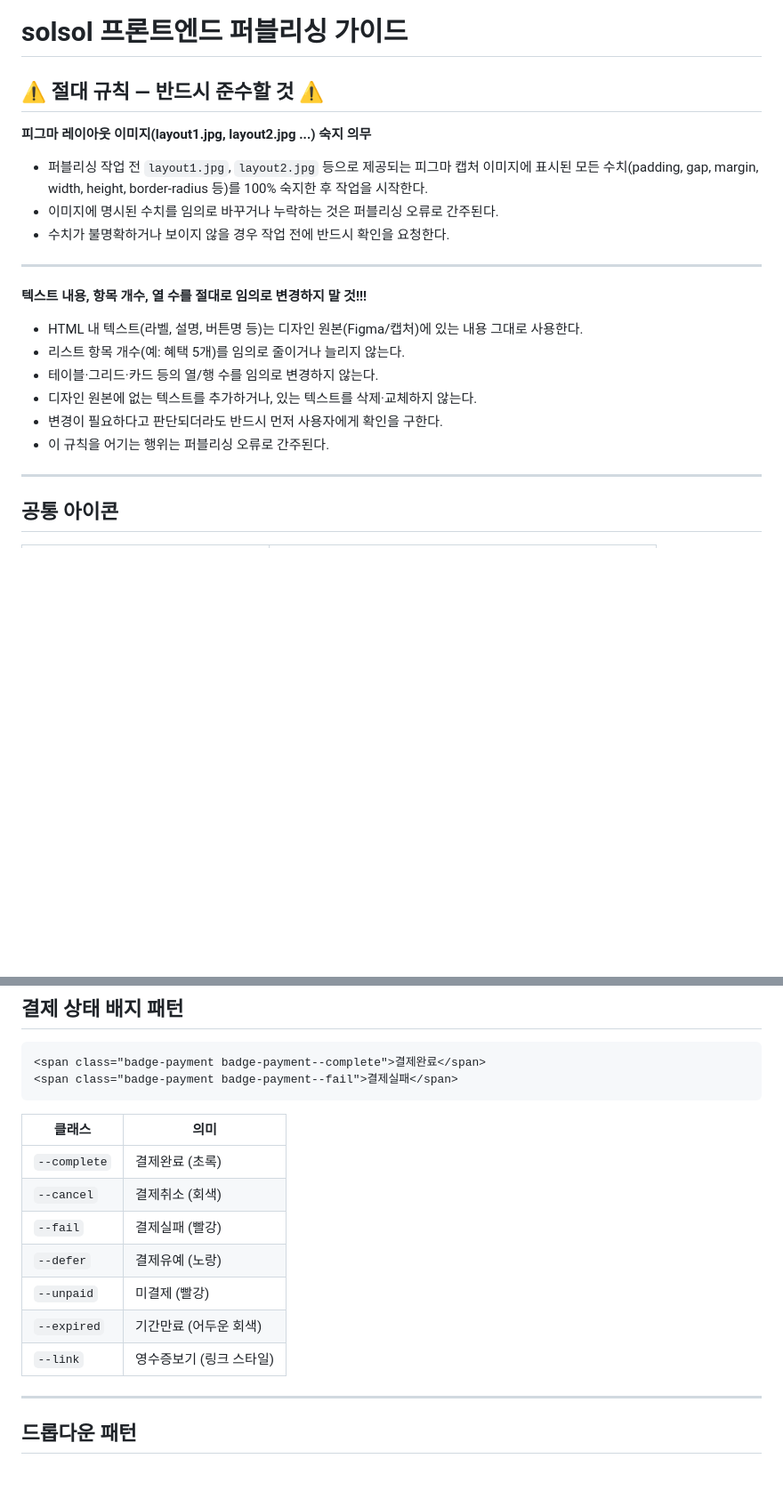
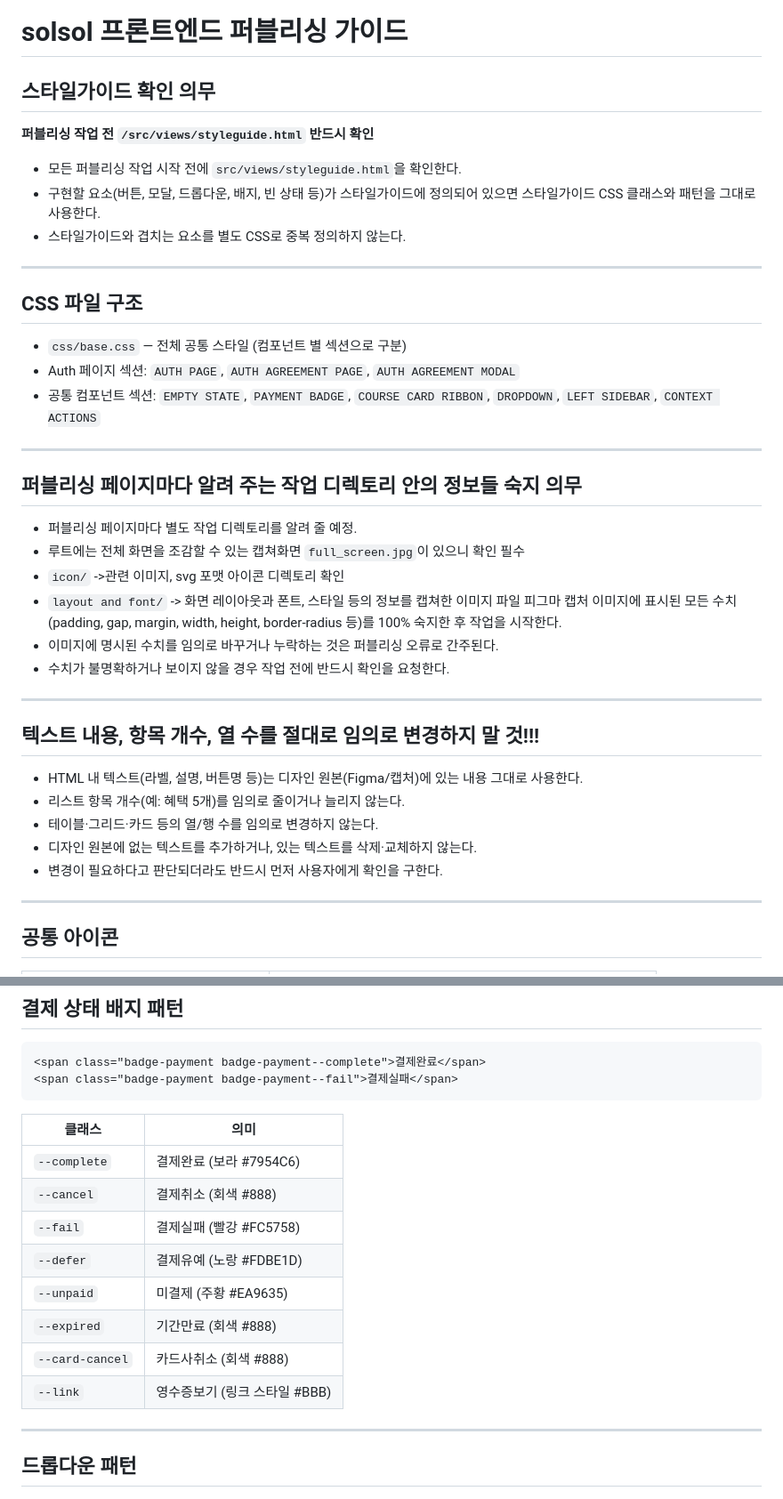
Before and after one commit to jerrysese/solsol, a Markdown page: CLAUDE.md, 2 parts joined by grey strips. Shown at 89% size. GitHub-like rendering; blank space fills up the shorter version.

Commit message:
docs: CLAUDE.md 진행상황 반영 수정
- 빈 절대규칙 헤더 제거 (내용 각 섹션으로 분리됨)
- 결제 상태 배지 색상 설명 현행 CSS 기준으로 정정
  (complete: 초록→보라, unpaid: 빨강→주황, expired: 어두운회색→회색)
- badge-payment--card-cancel(카드사취소) 항목 추가

Co-Authored-By: Claude Sonnet 4.6 <noreply@anthropic.com>

```diff
--- a/CLAUDE.md
+++ b/CLAUDE.md
@@ -1,23 +1,40 @@
 # solsol 프론트엔드 퍼블리싱 가이드
 
-## ⚠️ 절대 규칙 — 반드시 준수할 것 ⚠️
+## 스타일가이드 확인 의무
 
-**피그마 레이아웃 이미지(layout1.jpg, layout2.jpg ...) 숙지 의무**
+**퍼블리싱 작업 전 `/src/views/styleguide.html` 반드시 확인**
 
-- 퍼블리싱 작업 전 `layout1.jpg`, `layout2.jpg` 등으로 제공되는 피그마 캡처 이미지에 표시된 모든 수치(padding, gap, margin, width, height, border-radius 등)를 100% 숙지한 후 작업을 시작한다.
+- 모든 퍼블리싱 작업 시작 전에 `src/views/styleguide.html`을 확인한다.
+- 구현할 요소(버튼, 모달, 드롭다운, 배지, 빈 상태 등)가 스타일가이드에 정의되어 있으면 스타일가이드 CSS 클래스와 패턴을 그대로 사용한다.
+- 스타일가이드와 겹치는 요소를 별도 CSS로 중복 정의하지 않는다.
+
+---
+
+## CSS 파일 구조
+- `css/base.css` — 전체 공통 스타일 (컴포넌트 별 섹션으로 구분)
+- Auth 페이지 섹션: `AUTH PAGE`, `AUTH AGREEMENT PAGE`, `AUTH AGREEMENT MODAL`
+- 공통 컴포넌트 섹션: `EMPTY STATE`, `PAYMENT BADGE`, `COURSE CARD RIBBON`, `DROPDOWN`, `LEFT SIDEBAR`, `CONTEXT ACTIONS`
+
+---
+
+## 퍼블리싱 페이지마다 알려 주는 작업 디렉토리 안의 정보들 숙지 의무
+- 퍼블리싱 페이지마다 별도 작업 디렉토리를 알려 줄 예정.
+- 루트에는 전체 화면을 조감할 수 있는 캡쳐화면 `full_screen.jpg`이 있으니 확인 필수
+- `icon/` ->관련 이미지, svg 포맷 아이콘 디렉토리 확인
+- `layout and font/` -> 화면 레이아웃과 폰트, 스타일 등의 정보를 캡쳐한 이미지 파일
+  피그마 캡처 이미지에 표시된 모든 수치(padding, gap, margin, width, height, border-radius 등)를 100% 숙지한 후 작업을 시작한다.
 - 이미지에 명시된 수치를 임의로 바꾸거나 누락하는 것은 퍼블리싱 오류로 간주된다.
 - 수치가 불명확하거나 보이지 않을 경우 작업 전에 반드시 확인을 요청한다.
 
 ---
 
-**텍스트 내용, 항목 개수, 열 수를 절대로 임의로 변경하지 말 것!!!**
+## 텍스트 내용, 항목 개수, 열 수를 절대로 임의로 변경하지 말 것!!!
 
 - HTML 내 텍스트(라벨, 설명, 버튼명 등)는 디자인 원본(Figma/캡처)에 있는 내용 그대로 사용한다.
 - 리스트 항목 개수(예: 혜택 5개)를 임의로 줄이거나 늘리지 않는다.
 - 테이블·그리드·카드 등의 열/행 수를 임의로 변경하지 않는다.
 - 디자인 원본에 없는 텍스트를 추가하거나, 있는 텍스트를 삭제·교체하지 않는다.
 - 변경이 필요하다고 판단되더라도 반드시 먼저 사용자에게 확인을 구한다.
-- 이 규칙을 어기는 행위는 퍼블리싱 오류로 간주된다.
 
 ---
 
@@ -174,13 +191,14 @@ CSS 클래스: `.empty-state` / `.empty-state__icon` / `.empty-state__title` / `
 
 | 클래스 | 의미 |
 |--------|------|
-| `--complete` | 결제완료 (초록) |
-| `--cancel` | 결제취소 (회색) |
-| `--fail` | 결제실패 (빨강) |
-| `--defer` | 결제유예 (노랑) |
-| `--unpaid` | 미결제 (빨강) |
-| `--expired` | 기간만료 (어두운 회색) |
-| `--link` | 영수증보기 (링크 스타일) |
+| `--complete` | 결제완료 (보라 #7954C6) |
+| `--cancel` | 결제취소 (회색 #888) |
+| `--fail` | 결제실패 (빨강 #FC5758) |
+| `--defer` | 결제유예 (노랑 #FDBE1D) |
+| `--unpaid` | 미결제 (주황 #EA9635) |
+| `--expired` | 기간만료 (회색 #888) |
+| `--card-cancel` | 카드사취소 (회색 #888) |
+| `--link` | 영수증보기 (링크 스타일 #BBB) |
 
 ---
 
```
Also changed, not shown: other parts of CLAUDE.md (+0 -15 lines).
